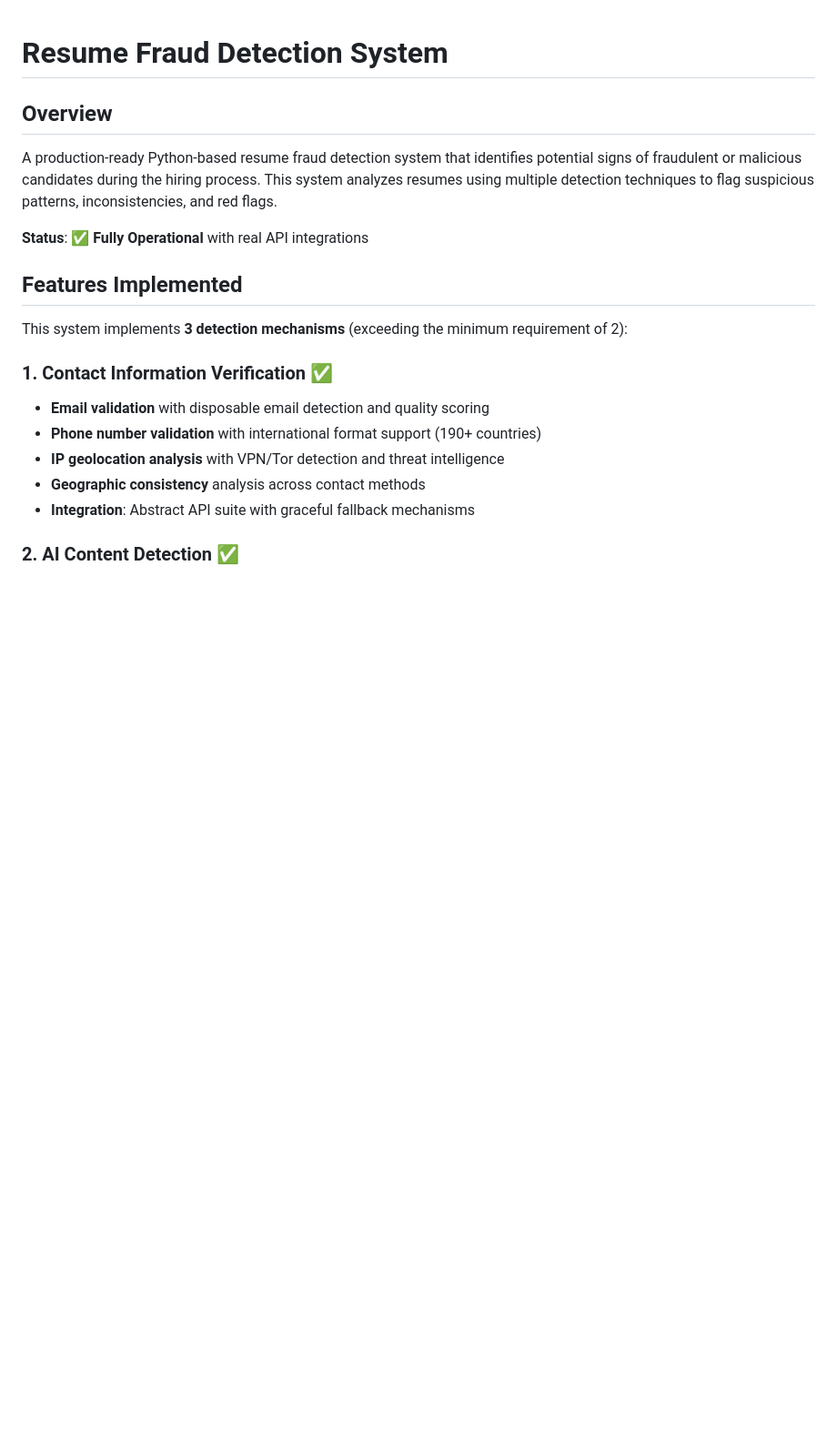
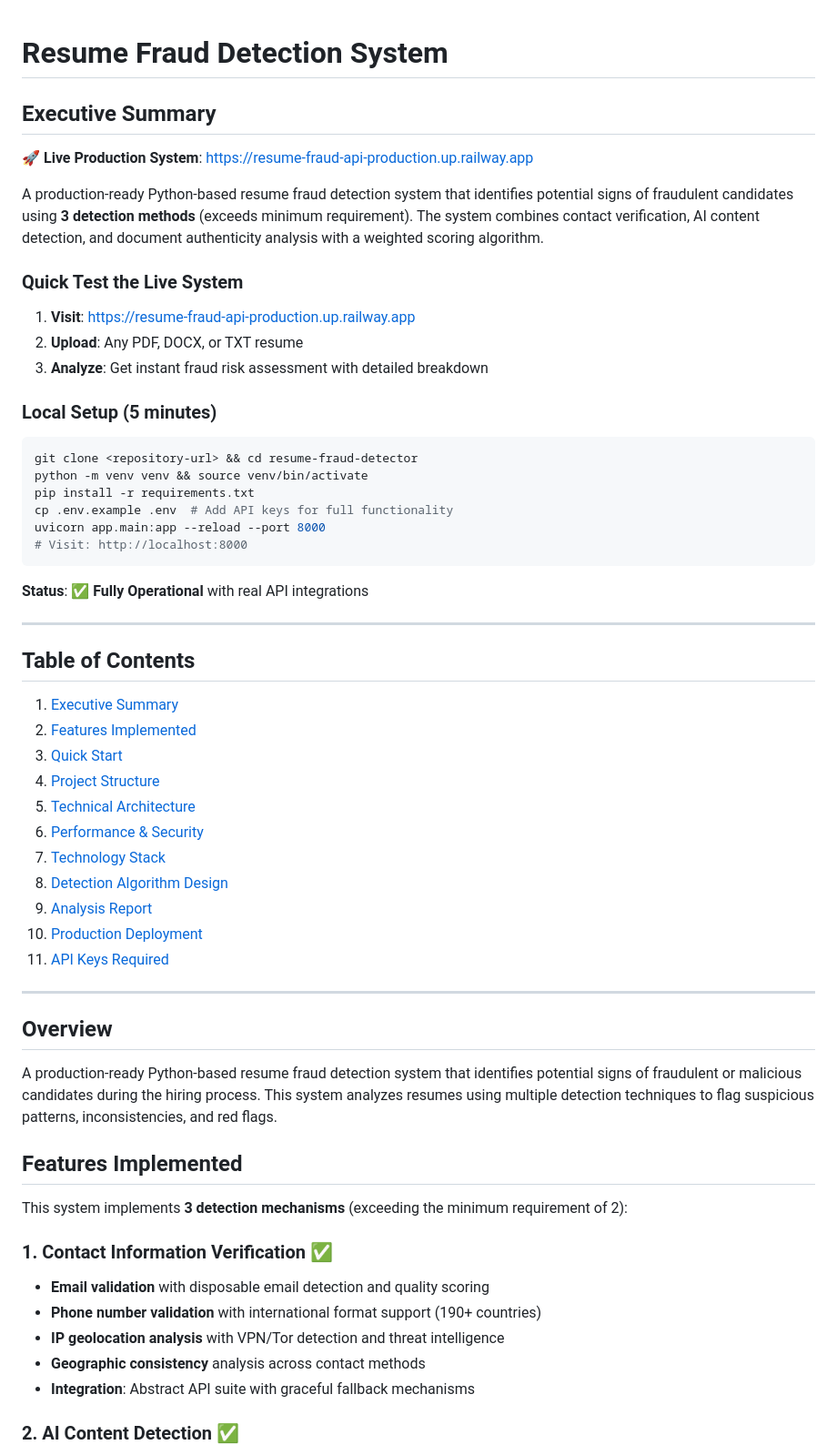
Before and after one commit to harveyfullstack/summer-2025-recruitment, a Markdown page: README.md, the part around the change. Shown at 91% size. Rendered like a GitHub page; blank space fills up the shorter version.

Commit message:
Add executive summary and table of contents to README

````diff
--- a/README.md
+++ b/README.md
@@ -1,10 +1,49 @@
 # Resume Fraud Detection System
+
+## Executive Summary
+
+🚀 **Live Production System**: [https://resume-fraud-api-production.up.railway.app](https://resume-fraud-api-production.up.railway.app)
+
+A production-ready Python-based resume fraud detection system that identifies potential signs of fraudulent candidates using **3 detection methods** (exceeds minimum requirement). The system combines contact verification, AI content detection, and document authenticity analysis with a weighted scoring algorithm.
+
+### Quick Test the Live System
+1. **Visit**: [https://resume-fraud-api-production.up.railway.app](https://resume-fraud-api-production.up.railway.app)
+2. **Upload**: Any PDF, DOCX, or TXT resume
+3. **Analyze**: Get instant fraud risk assessment with detailed breakdown
+
+### Local Setup (5 minutes)
+```bash
+git clone <repository-url> && cd resume-fraud-detector
+python -m venv venv && source venv/bin/activate
+pip install -r requirements.txt
+cp .env.example .env  # Add API keys for full functionality
+uvicorn app.main:app --reload --port 8000
+# Visit: http://localhost:8000
+```
+
+**Status**: ✅ **Fully Operational** with real API integrations
+
+---
+
+## Table of Contents
+
+1. [Executive Summary](#executive-summary)
+2. [Features Implemented](#features-implemented)
+3. [Quick Start](#quick-start)
+4. [Project Structure](#project-structure)
+5. [Technical Architecture](#technical-architecture)
+6. [Performance & Security](#performance--security)
+7. [Technology Stack](#technology-stack)
+8. [Detection Algorithm Design](#detection-algorithm-design)
+9. [Analysis Report](#analysis-report)
+10. [Production Deployment](#production-deployment)
+11. [API Keys Required](#api-keys-required)
+
+---
 
 ## Overview
 
 A production-ready Python-based resume fraud detection system that identifies potential signs of fraudulent or malicious candidates during the hiring process. This system analyzes resumes using multiple detection techniques to flag suspicious patterns, inconsistencies, and red flags.
-
-**Status**: ✅ **Fully Operational** with real API integrations
 
 ## Features Implemented
 
````
